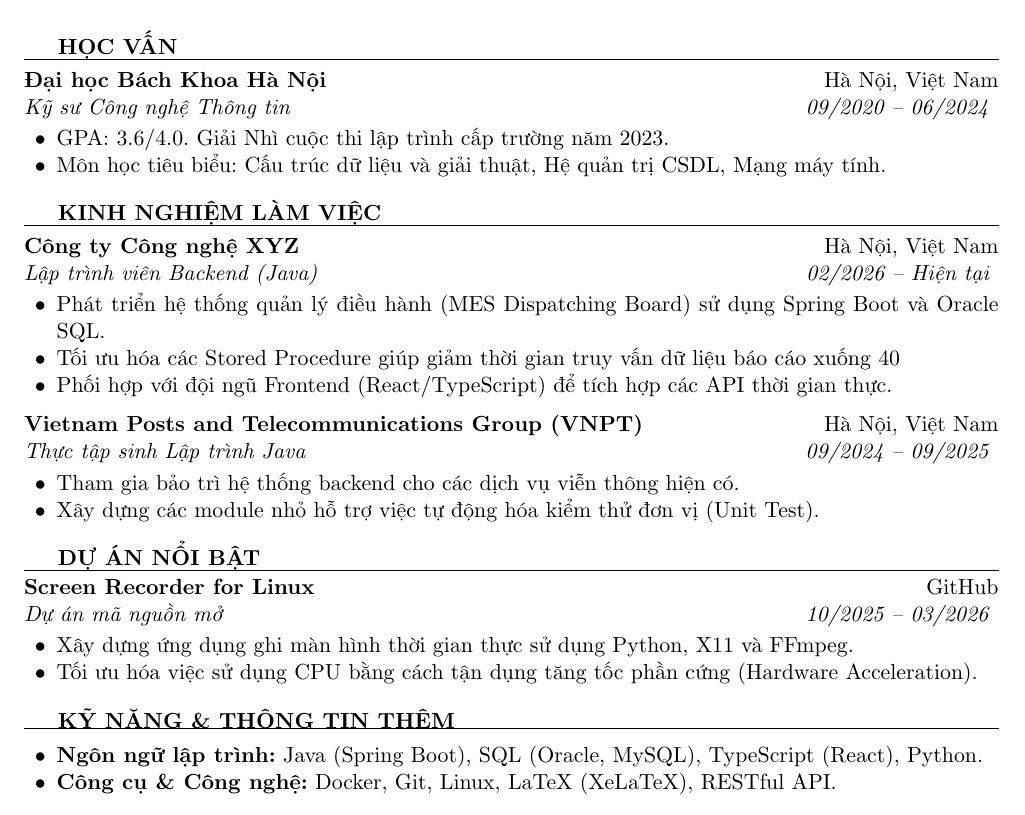
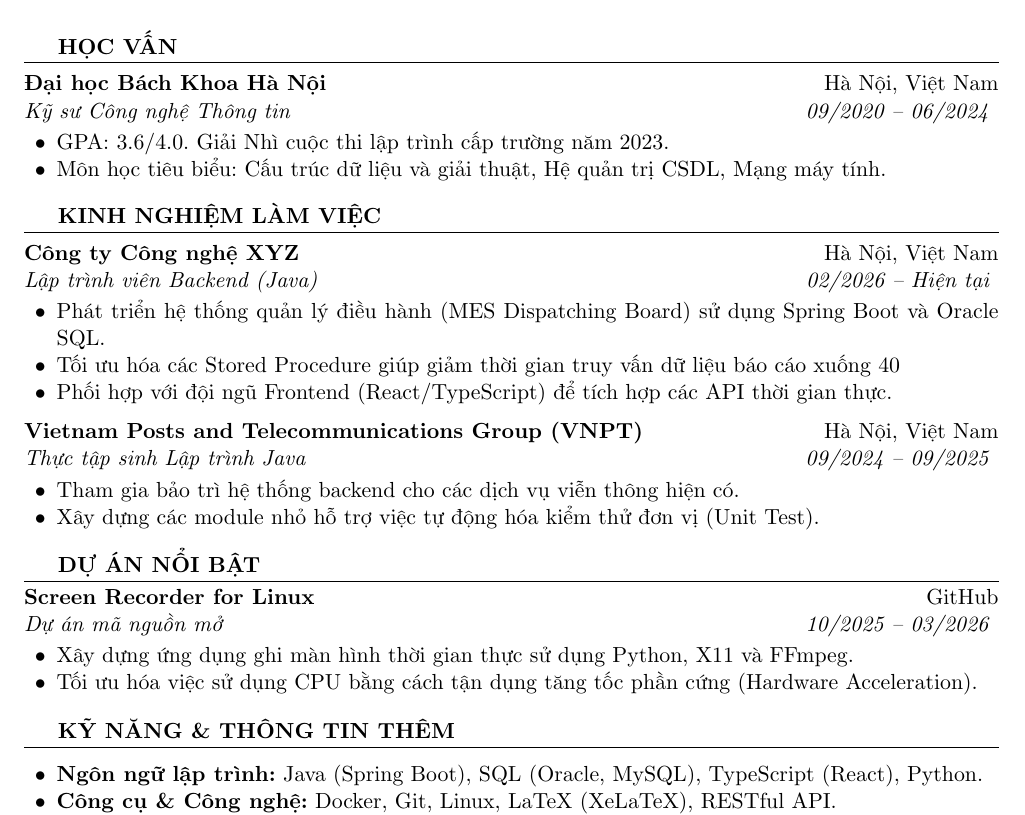
Before and after one commit to anh0701/cv-template, a LaTeX document (ex1-vn.tex): part of the page, cut so that both start at the same text. Compiled offline with pdfLaTeX.

```diff
--- a/ex1-vn.tex
+++ b/ex1-vn.tex
@@ -17,7 +17,7 @@
 % Định nghĩa các lệnh định dạng
 \newcommand{\name}[1]{{\huge \bfseries \centerline{#1} \vspace{4pt}}}
 \newcommand{\contact}[1]{{\centerline{#1} \vspace{10pt}}}
-\newcommand{\sectiontitle}[1]{{\vspace{8pt} \bfseries \MakeUppercase{#1} \hrule \vspace{4pt}}}
+\newcommand{\sectiontitle}[1]{{\vspace{8pt} \bfseries \strut \MakeUppercase{#1} \hrule \vspace{4pt}}}
 \newcommand{\entry}[4]{
   \noindent \textbf{#1} \hfill #2 \\
   \noindent \textit{#3} \hfill \textit{#4} \vspace{2pt}
```
Also changed, not shown: 1 other file.
